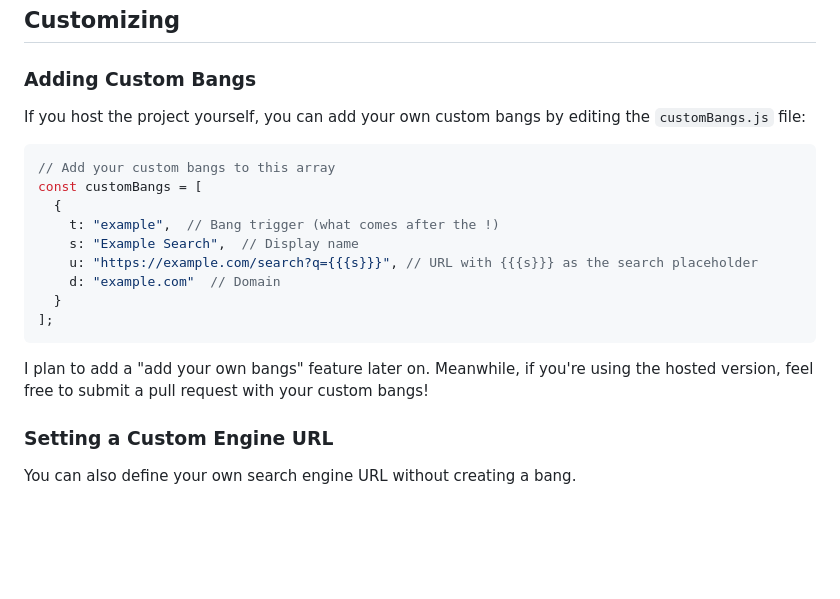
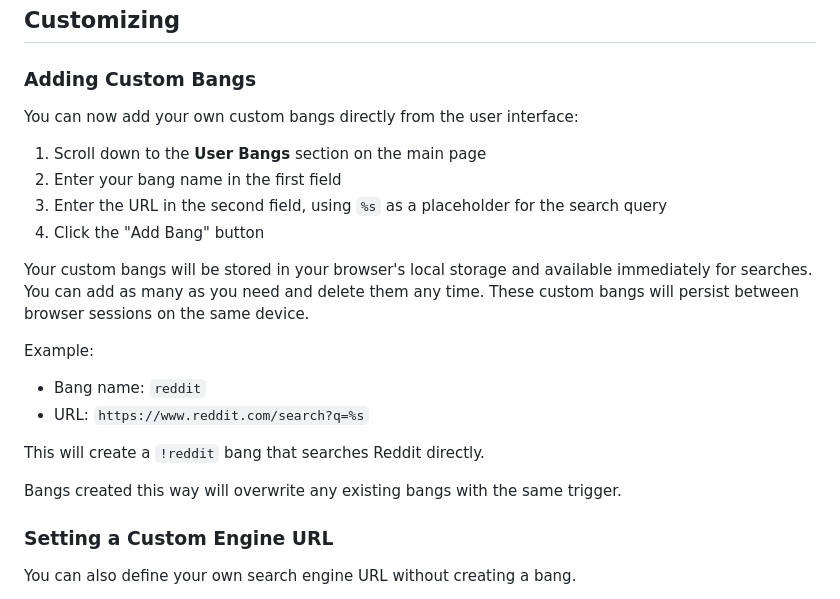
Before and after one commit to cogilabs/CogiSearch, a Markdown page: README.md, the part around the change. GitHub-like rendering; blank space fills up the shorter version.

````diff
--- a/README.md
+++ b/README.md
@@ -136,21 +136,22 @@ No server-side processing is required as all functionality is client-side JavaSc
 
 ### Adding Custom Bangs
 
-If you host the project yourself, you can add your own custom bangs by editing the `customBangs.js` file:
+You can now add your own custom bangs directly from the user interface:
 
-```javascript
-// Add your custom bangs to this array
-const customBangs = [
-  {
-    t: "example",  // Bang trigger (what comes after the !)
-    s: "Example Search",  // Display name
-    u: "https://example.com/search?q={{{s}}}", // URL with {{{s}}} as the search placeholder
-    d: "example.com"  // Domain
-  }
-];
-```
+1. Scroll down to the **User Bangs** section on the main page
+2. Enter your bang name in the first field
+3. Enter the URL in the second field, using `%s` as a placeholder for the search query
+4. Click the "Add Bang" button
 
-I plan to add a "add your own bangs" feature later on. Meanwhile, if you're using the hosted version, feel free to submit a pull request with your custom bangs!
+Your custom bangs will be stored in your browser's local storage and available immediately for searches. You can add as many as you need and delete them any time. These custom bangs will persist between browser sessions on the same device.
+
+Example:
+- Bang name: `reddit`
+- URL: `https://www.reddit.com/search?q=%s`
+
+This will create a `!reddit` bang that searches Reddit directly.
+
+Bangs created this way will overwrite any existing bangs with the same trigger.
 
 ### Setting a Custom Engine URL
 
````
Also changed, not shown: localizedReadme/README-fr.md (+14 -13 lines).
